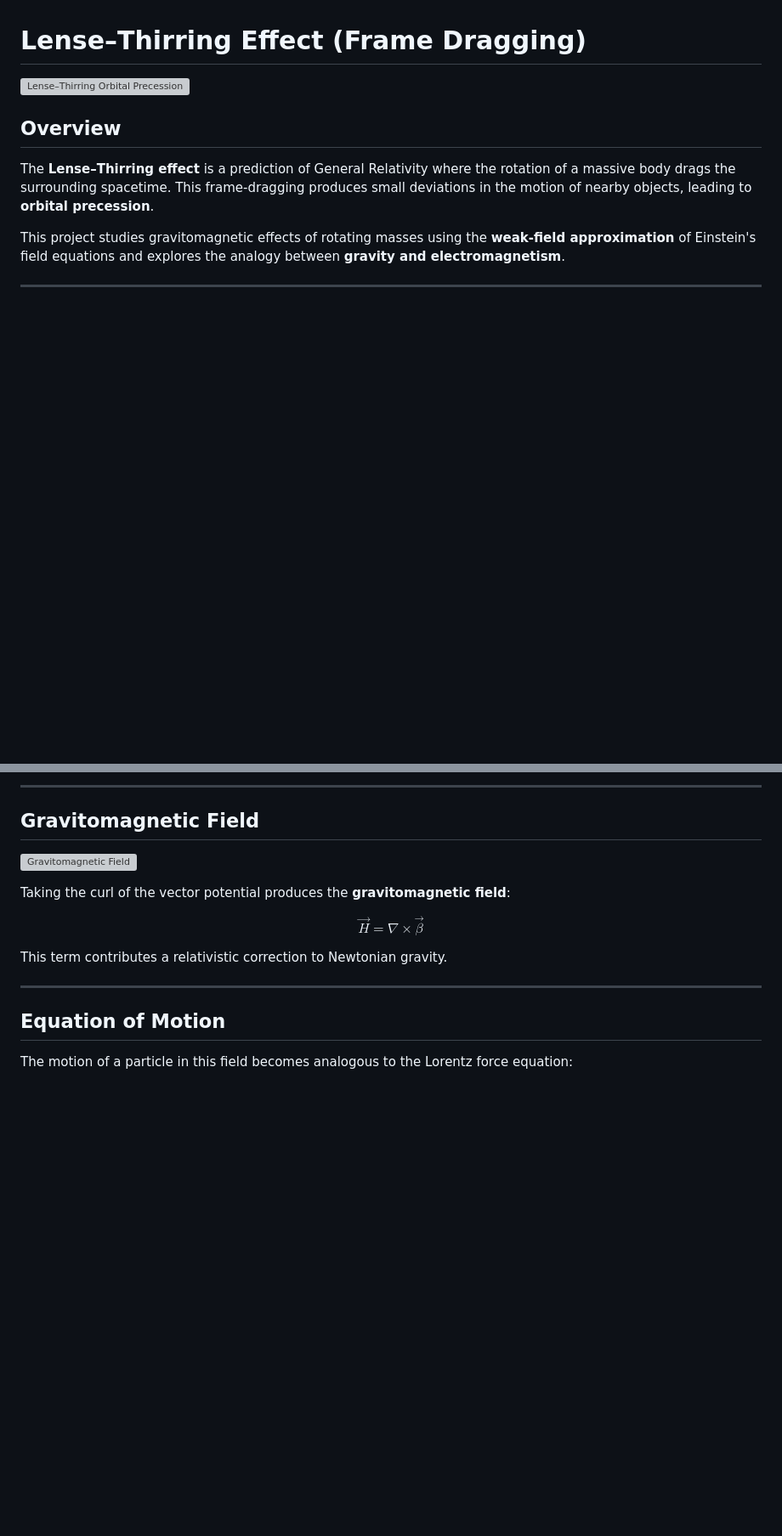
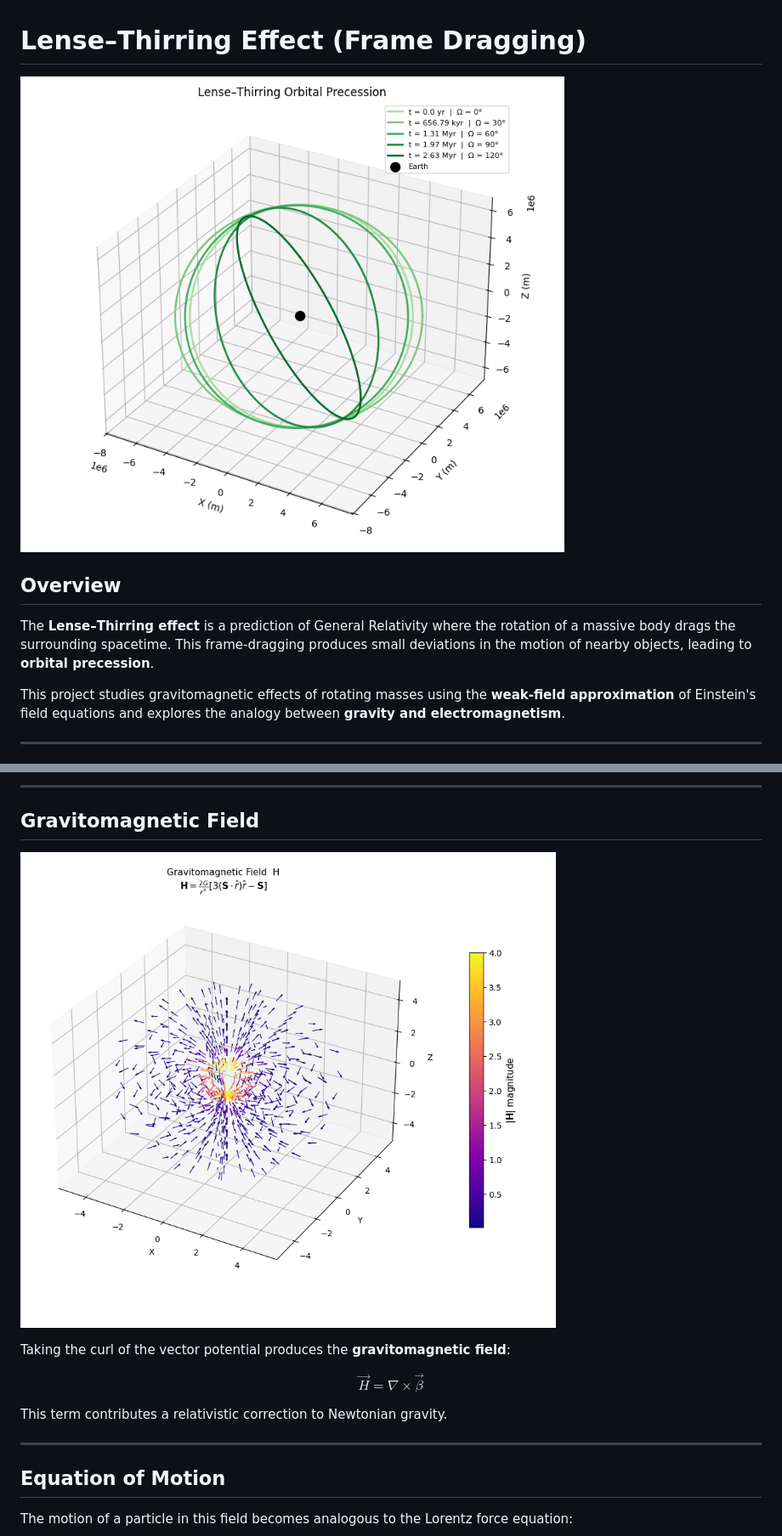
Before and after one commit to Pranav-Karthik-ux/Gravitational-Lense-Thirring-Effect, a Markdown page: README.md, 2 parts joined by grey strips. Shown at 85% size. Rendered like a GitHub page; blank space fills up the shorter version; grey boxes are pictures that could not be loaded.

```diff
--- a/README.md
+++ b/README.md
@@ -1,6 +1,6 @@
 # Lense–Thirring Effect (Frame Dragging)
 
-![Lense–Thirring Orbital Precession](images/Precession.png)
+![Lense–Thirring Orbital Precession](Theory/Precession.png)
 
 ## Overview
 
@@ -63,7 +63,7 @@ where
 
 ## Gravitomagnetic Field
 
-![Gravitomagnetic Field](images/gravitomagnetic_field.png)
+![Gravitomagnetic Field](Theory/Figure_3.png)
 
 Taking the curl of the vector potential produces the **gravitomagnetic field**:
 
```
Also changed, not shown: other parts of README.md (+4 -4 lines).
